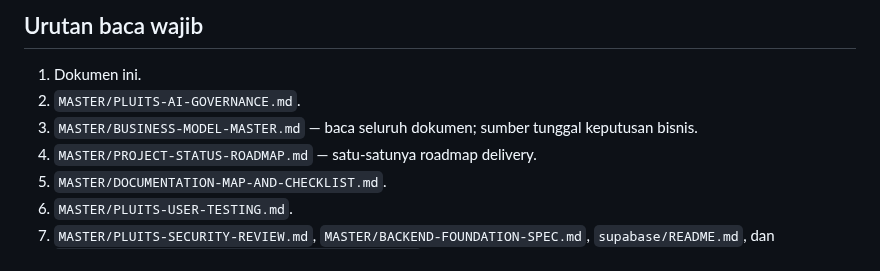
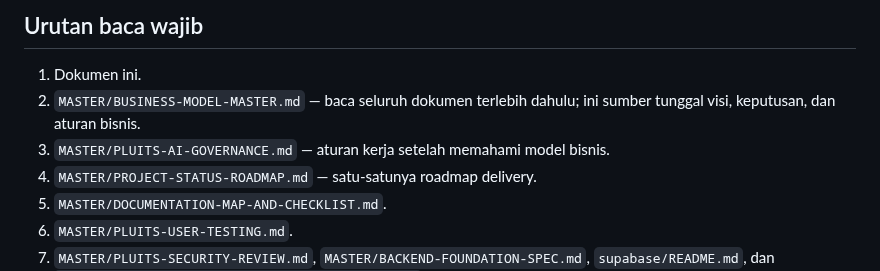
Before and after one commit to baguskristiansianturi/bagus-load-delivery, a Markdown page: MASTER/AI-START-HERE.md, the part around the change. Rendered like a GitHub page.

Commit message:
Prioritize Pluits Business Model Master in new AI session reading order

```diff
--- a/MASTER/AI-START-HERE.md
+++ b/MASTER/AI-START-HERE.md
@@ -9,8 +9,8 @@ Pintu masuk wajib untuk setiap chat/sesi AI baru yang mengerjakan Pluits. AI har
 
 ## Urutan baca wajib
 1. Dokumen ini.
-2. `MASTER/PLUITS-AI-GOVERNANCE.md`.
-3. `MASTER/BUSINESS-MODEL-MASTER.md` — baca seluruh dokumen; sumber tunggal keputusan bisnis.
+2. `MASTER/BUSINESS-MODEL-MASTER.md` — baca seluruh dokumen terlebih dahulu; ini sumber tunggal visi, keputusan, dan aturan bisnis.
+3. `MASTER/PLUITS-AI-GOVERNANCE.md` — aturan kerja setelah memahami model bisnis.
 4. `MASTER/PROJECT-STATUS-ROADMAP.md` — satu-satunya roadmap delivery.
 5. `MASTER/DOCUMENTATION-MAP-AND-CHECKLIST.md`.
 6. `MASTER/PLUITS-USER-TESTING.md`.
```
